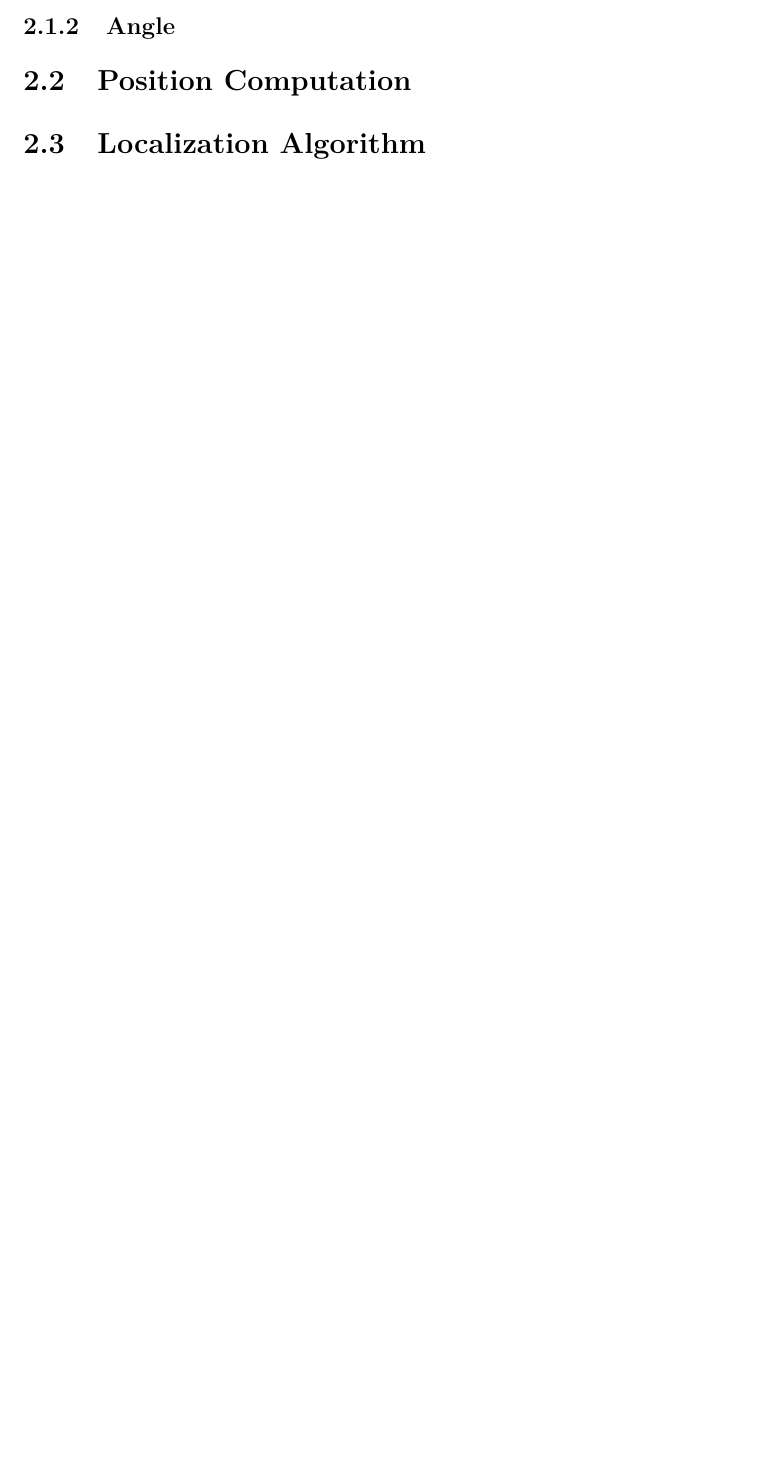
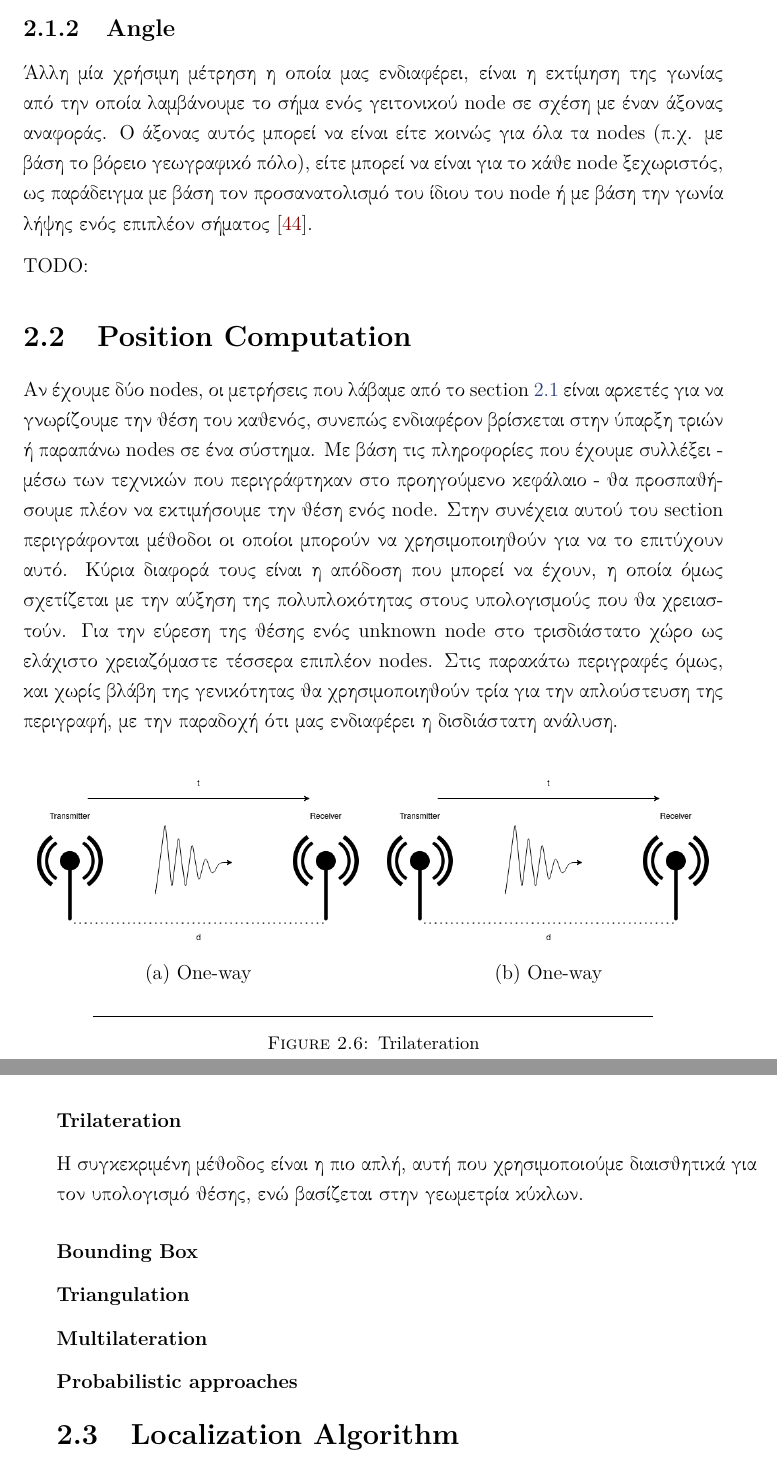
Before and after one commit to CSpyridakis/TUC-ECE-Thesis, a LaTeX thesis (doc/Thesis/main.tex, which reads doc/Thesis/Chapters/Chapter2.tex): part of page 40 of 55 before the commit and two parts of pages 40 and 41 of 57 after it, the two joined at a grey line, cut so that both start at the same text, the shorter picture padded with empty space. Compiled offline with pdfLaTeX.

Commit message:
Start working on AoA and position estimation

```diff
--- a/doc/Thesis/Chapters/Chapter2.tex
+++ b/doc/Thesis/Chapters/Chapter2.tex
@@ -317,11 +317,65 @@ figure \ref{fig:Time-Difference-of-Arrival-cases} (a),
 
 %----------------------------------------------------------------------
 \subsection{Angle}\label{sec:Chapter2-1-1}
+Άλλη μία χρήσιμη μέτρηση η οποία μας ενδιαφέρει, είναι η εκτίμηση της γωνίας από την οποία λαμβάνουμε το σήμα ενός γειτονικού
+node σε σχέση με έναν άξονας αναφοράς. Ο άξονας αυτός μπορεί να είναι είτε κοινώς για όλα τα nodes (π.χ. με βάση το βόρειο γεωγραφικό πόλο),
+είτε μπορεί να είναι για το κάθε node ξεχωριστός, ως παράδειγμα με βάση τον προσανατολισμό του ίδιου του node ή με βάση την γωνία λήψης ενός
+επιπλέον σήματος \cite{wsn-Localization-systems}.
+
+TODO:
 
 %----------------------------------------------------------------------------------------
 %	SECTION 2
 %----------------------------------------------------------------------------------------
 \section{Position Computation} \label{sec:Chapter2-2}
+Αν έχουμε δύο nodes, οι μετρήσεις που λάβαμε από το section \ref{sec:Chapter2-1} είναι αρκετές για να γνωρίζουμε την θέση του καθενός,
+συνεπώς ενδιαφέρον βρίσκεται στην ύπαρξη τριών ή παραπάνω nodes σε ένα σύστημα. Με βάση τις πληροφορίες που έχουμε συλλέξει - μέσω των τεχνικών που
+περιγράφτηκαν στο προηγούμενο κεφάλαιο - θα προσπαθήσουμε πλέον να εκτιμήσουμε την θέση ενός node. Στην συνέχεια αυτού του section περιγράφονται μέθοδοι οι οποίοι μπορούν να χρησιμοποιηθούν για να το επιτύχουν
+αυτό. Κύρια διαφορά τους είναι η απόδοση που μπορεί να έχουν, η οποία όμως σχετίζεται με την αύξηση της πολυπλοκότητας στους υπολογισμούς που θα
+χρειαστούν.
+Για την εύρεση της θέσης ενός unknown node στο τρισδιάστατο χώρο ως ελάχιστο χρειαζόμαστε τέσσερα επιπλέον nodes.
+Στις παρακάτω περιγραφές όμως, και χωρίς βλάβη της γενικότητας θα χρησιμοποιηθούν τρία για την απλούστευση της περιγραφή, με την παραδοχή ότι μας
+ενδιαφέρει η δισδιάστατη ανάλυση.
+
+\begin{figure} [H]
+	\centering
+
+    % -----------------
+		\begin{minipage}{.5\textwidth}
+			\centering
+			\includegraphics[width=\linewidth]{../Photos/toa-oneway.png}
+			{(a) One-way}
+		\end{minipage}%
+		% -----------------
+		\begin{minipage}{.5\textwidth}
+			\centering
+			\includegraphics[width=\linewidth]{../Photos/toa-oneway.png}
+			{(b) One-way}
+		\end{minipage}
+	% -----------------
+    \hfill \break
+    \decoRule
+    \caption[Trilateration]{Trilateration}
+    \label{fig:Trilateration}
+\end{figure}
+
+%----------------------------------------------------------------------
+\subsubsection{Trilateration}
+Η συγκεκριμένη μέθοδος είναι η πιο απλή, αυτή που χρησιμοποιούμε διαισθητικά για τον υπολογισμό θέσης, ενώ βασίζεται στην γεωμετρία κύκλων.
+
+
+%----------------------------------------------------------------------
+\subsubsection{Bounding Box}
+
+%----------------------------------------------------------------------
+\subsubsection{Triangulation}
+
+%----------------------------------------------------------------------
+\subsubsection{Multilateration}
+
+%----------------------------------------------------------------------
+\subsubsection{Probabilistic approaches}
+
 
 %----------------------------------------------------------------------------------------
 %	SECTION 3
```
Also changed, not shown: doc/Thesis/References/Theoretical-Background.bib (+11 -0 lines), doc/Thesis/main.pdf, doc/Thesis/Chapters/Chapter2.tex (2 more changed lines).
